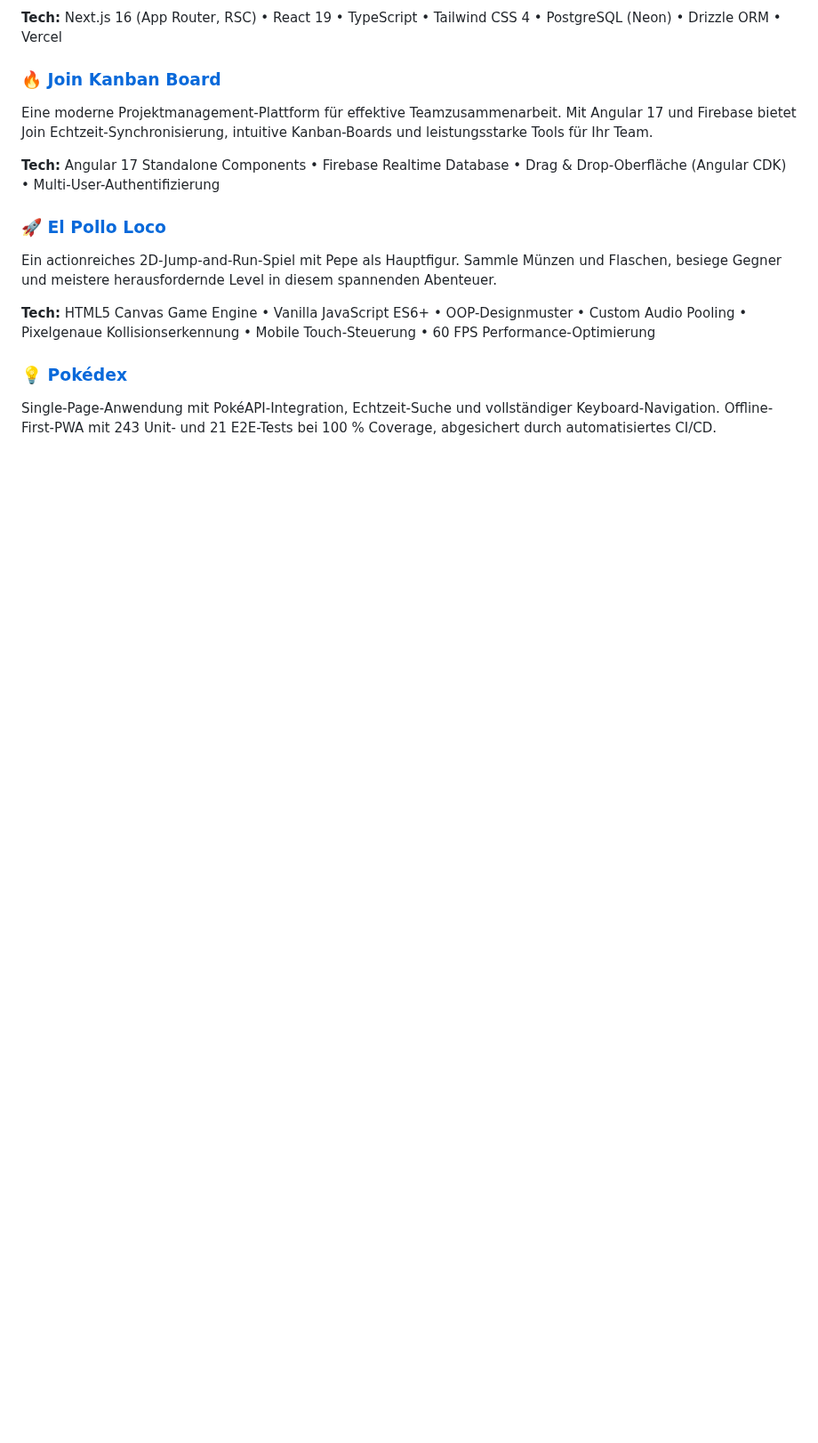
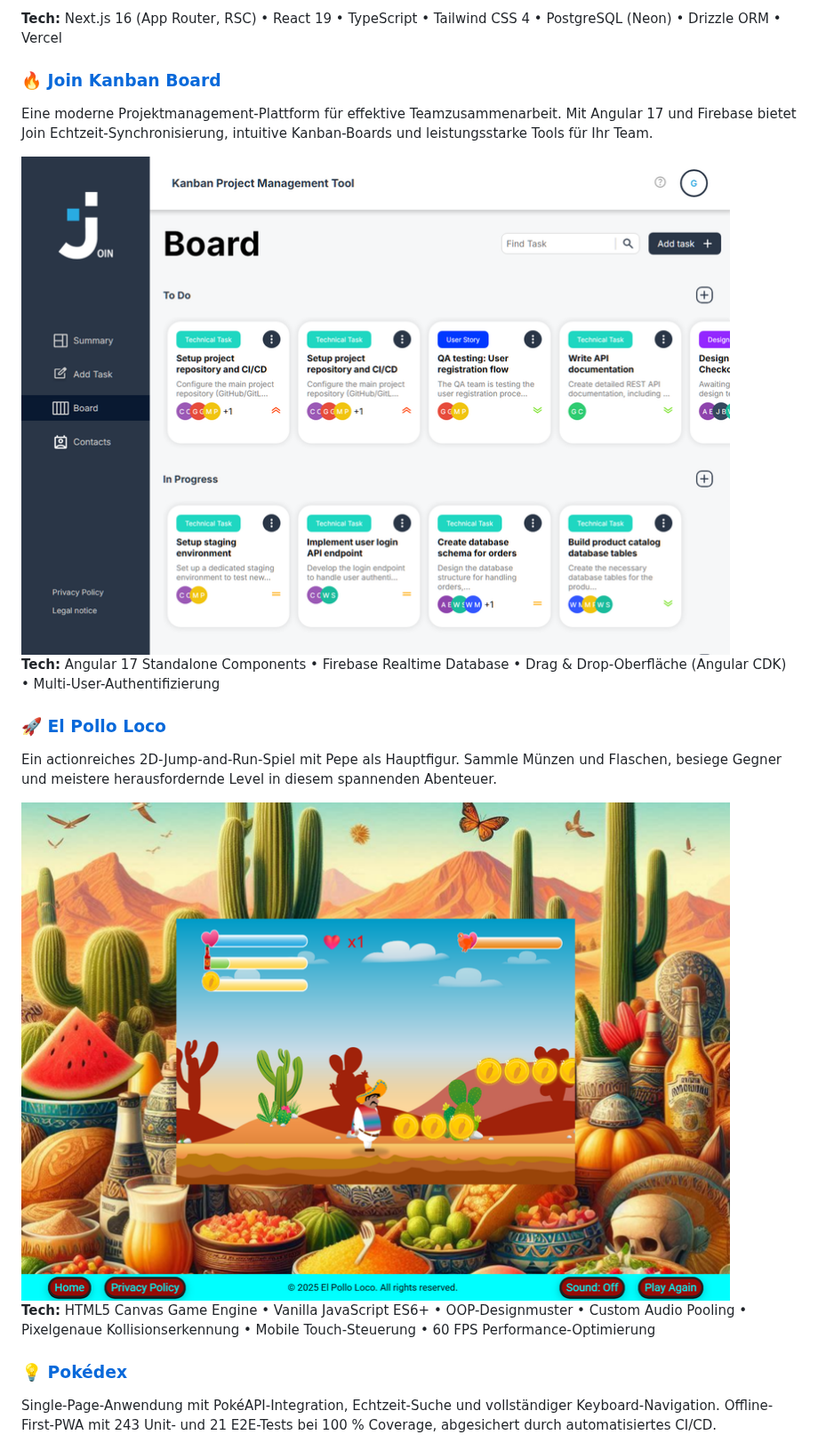
Before and after one commit to MihaelaAghirculesei/MihaelaAghirculesei, a Markdown page: README.md, the part around one of its changes. Shown at 89% size. Rendered like a GitHub page; pictures changed too: imgs/el-pollo-loco.png (added), imgs/join-board.png (added); blank space fills up the shorter version.

Commit message:
feat: add project screenshots to README.md

```diff
--- a/README.md
+++ b/README.md
@@ -72,10 +74,14 @@ Produktionsreife Portfolio-Website für eine Fotografin – eigenverantwortlich
 ### 🔥 [Join Kanban Board](https://join-aghirculesei.pages.dev/)
 Eine moderne Projektmanagement-Plattform für effektive Teamzusammenarbeit. Mit Angular 17 und Firebase bietet Join Echtzeit-Synchronisierung, intuitive Kanban-Boards und leistungsstarke Tools für Ihr Team.
 
+<img src="imgs/join-board.png" width="800"/>
+
 **Tech:** Angular 17 Standalone Components • Firebase Realtime Database • Drag & Drop-Oberfläche (Angular CDK) • Multi-User-Authentifizierung
 
 ### 🚀 [El Pollo Loco](https://el-pollo-loco-aghirculesei.pages.dev/)
 Ein actionreiches 2D-Jump-and-Run-Spiel mit Pepe als Hauptfigur. Sammle Münzen und Flaschen, besiege Gegner und meistere herausfordernde Level in diesem spannenden Abenteuer.
+
+<img src="imgs/el-pollo-loco.png" width="800"/>
 
 **Tech:** HTML5 Canvas Game Engine • Vanilla JavaScript ES6+ • OOP-Designmuster • Custom Audio Pooling • Pixelgenaue Kollisionserkennung • Mobile Touch-Steuerung • 60 FPS Performance-Optimierung
 
```
Also changed, not shown: other parts of README.md (+9 -1 lines), imgs/alina-moments.png (added), imgs/birthday-memories.png (added), imgs/pokedex.png (added), imgs/todo-platform.png (added).
